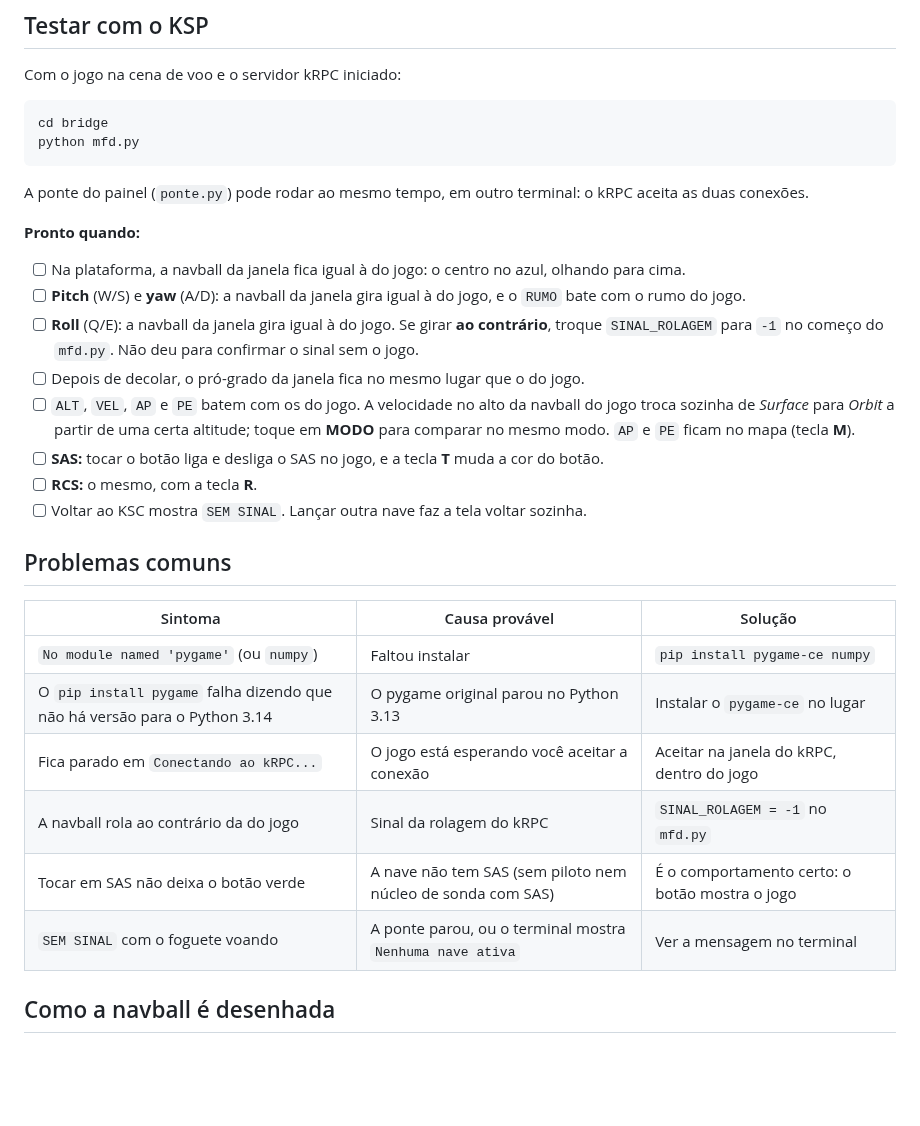
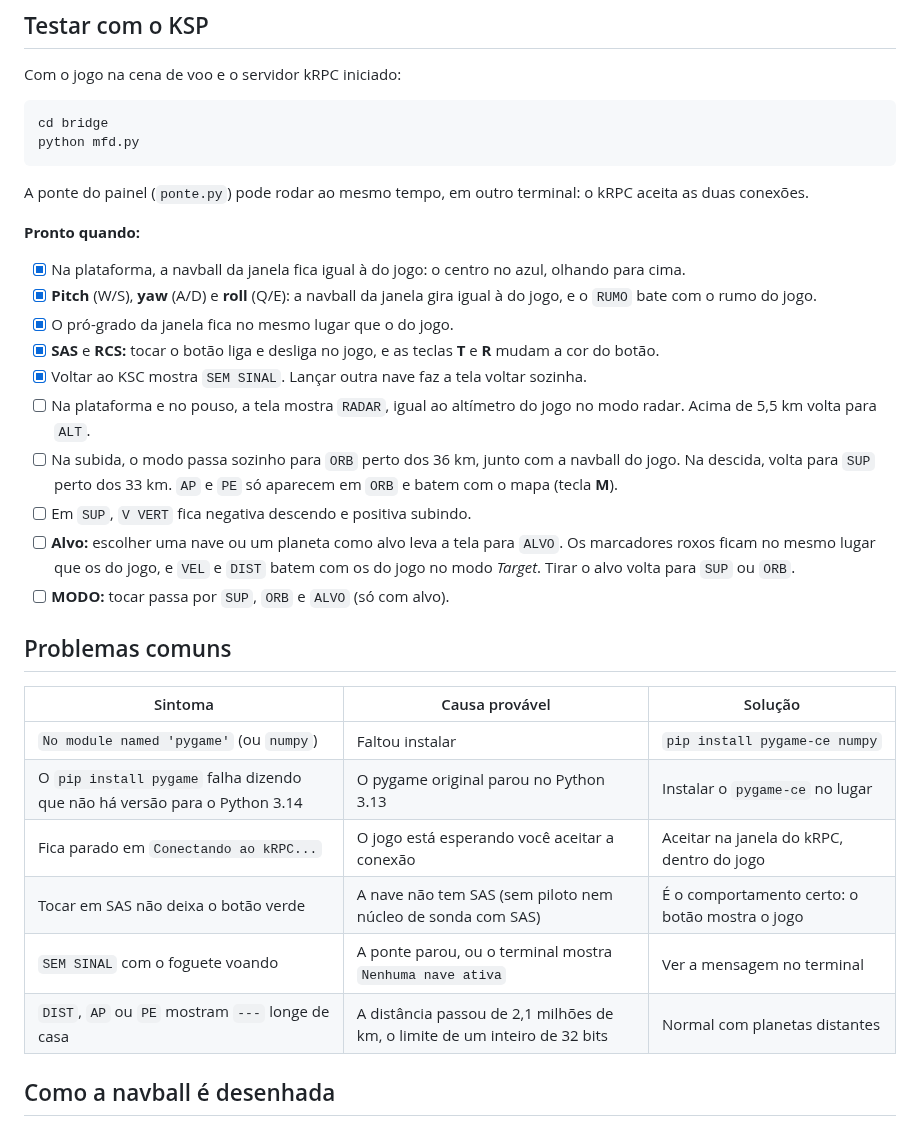
Before and after one commit to Schackschuck/KSP, a Markdown page: docs/mfd.md, the part around one of its changes. Drawn GitHub-style; blank space fills up the shorter version.

```diff
--- a/docs/mfd.md
+++ b/docs/mfd.md
@@ -66,14 +84,16 @@ A ponte do painel (`ponte.py`) pode rodar ao mesmo tempo, em outro terminal: o k
 
 **Pronto quando:**
 
-- [ ] Na plataforma, a navball da janela fica igual à do jogo: o centro no azul, olhando para cima.
-- [ ] **Pitch** (W/S) e **yaw** (A/D): a navball da janela gira igual à do jogo, e o `RUMO` bate com o rumo do jogo.
-- [ ] **Roll** (Q/E): a navball da janela gira igual à do jogo. Se girar **ao contrário**, troque `SINAL_ROLAGEM` para `-1` no começo do `mfd.py`. Não deu para confirmar o sinal sem o jogo.
-- [ ] Depois de decolar, o pró-grado da janela fica no mesmo lugar que o do jogo.
-- [ ] `ALT`, `VEL`, `AP` e `PE` batem com os do jogo. A velocidade no alto da navball do jogo troca sozinha de *Surface* para *Orbit* a partir de uma certa altitude; toque em **MODO** para comparar no mesmo modo. `AP` e `PE` ficam no mapa (tecla **M**).
-- [ ] **SAS:** tocar o botão liga e desliga o SAS no jogo, e a tecla **T** muda a cor do botão.
-- [ ] **RCS:** o mesmo, com a tecla **R**.
-- [ ] Voltar ao KSC mostra `SEM SINAL`. Lançar outra nave faz a tela voltar sozinha.
+- [x] Na plataforma, a navball da janela fica igual à do jogo: o centro no azul, olhando para cima.
+- [x] **Pitch** (W/S), **yaw** (A/D) e **roll** (Q/E): a navball da janela gira igual à do jogo, e o `RUMO` bate com o rumo do jogo.
+- [x] O pró-grado da janela fica no mesmo lugar que o do jogo.
+- [x] **SAS** e **RCS:** tocar o botão liga e desliga no jogo, e as teclas **T** e **R** mudam a cor do botão.
+- [x] Voltar ao KSC mostra `SEM SINAL`. Lançar outra nave faz a tela voltar sozinha.
+- [ ] Na plataforma e no pouso, a tela mostra `RADAR`, igual ao altímetro do jogo no modo radar. Acima de 5,5 km volta para `ALT`.
+- [ ] Na subida, o modo passa sozinho para `ORB` perto dos 36 km, junto com a navball do jogo. Na descida, volta para `SUP` perto dos 33 km. `AP` e `PE` só aparecem em `ORB` e batem com o mapa (tecla **M**).
+- [ ] Em `SUP`, `V VERT` fica negativa descendo e positiva subindo.
+- [ ] **Alvo:** escolher uma nave ou um planeta como alvo leva a tela para `ALVO`. Os marcadores roxos ficam no mesmo lugar que os do jogo, e `VEL` e `DIST` batem com os do jogo no modo *Target*. Tirar o alvo volta para `SUP` ou `ORB`.
+- [ ] **MODO:** tocar passa por `SUP`, `ORB` e `ALVO` (só com alvo).
 
 ## Problemas comuns
 
@@ -82,9 +102,9 @@ A ponte do painel (`ponte.py`) pode rodar ao mesmo tempo, em outro terminal: o k
 | `No module named 'pygame'` (ou `numpy`) | Faltou instalar | `pip install pygame-ce numpy` |
 | O `pip install pygame` falha dizendo que não há versão para o Python 3.14 | O pygame original parou no Python 3.13 | Instalar o `pygame-ce` no lugar |
 | Fica parado em `Conectando ao kRPC...` | O jogo está esperando você aceitar a conexão | Aceitar na janela do kRPC, dentro do jogo |
-| A navball rola ao contrário da do jogo | Sinal da rolagem do kRPC | `SINAL_ROLAGEM = -1` no `mfd.py` |
 | Tocar em SAS não deixa o botão verde | A nave não tem SAS (sem piloto nem núcleo de sonda com SAS) | É o comportamento certo: o botão mostra o jogo |
 | `SEM SINAL` com o foguete voando | A ponte parou, ou o terminal mostra `Nenhuma nave ativa` | Ver a mensagem no terminal |
+| `DIST`, `AP` ou `PE` mostram `---` longe de casa | A distância passou de 2,1 milhões de km, o limite de um inteiro de 32 bits | Normal com planetas distantes |
 
 ## Como a navball é desenhada
 
```
Also changed, not shown: other parts of docs/mfd.md (+21 -3 lines), docs/protocolo.md (+22 -11 lines), docs/img/mfd_simulador.png, 2 other files.
